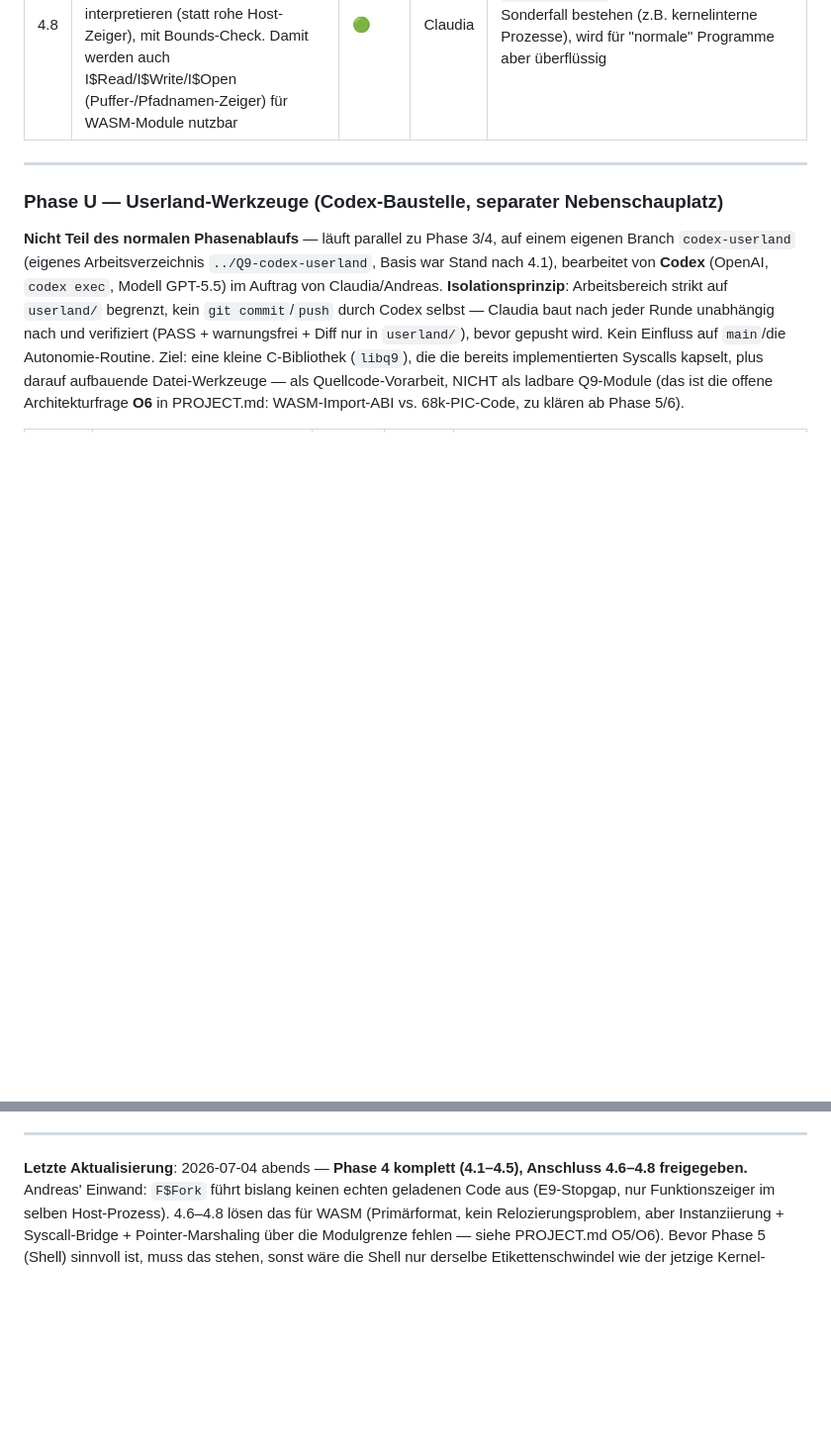
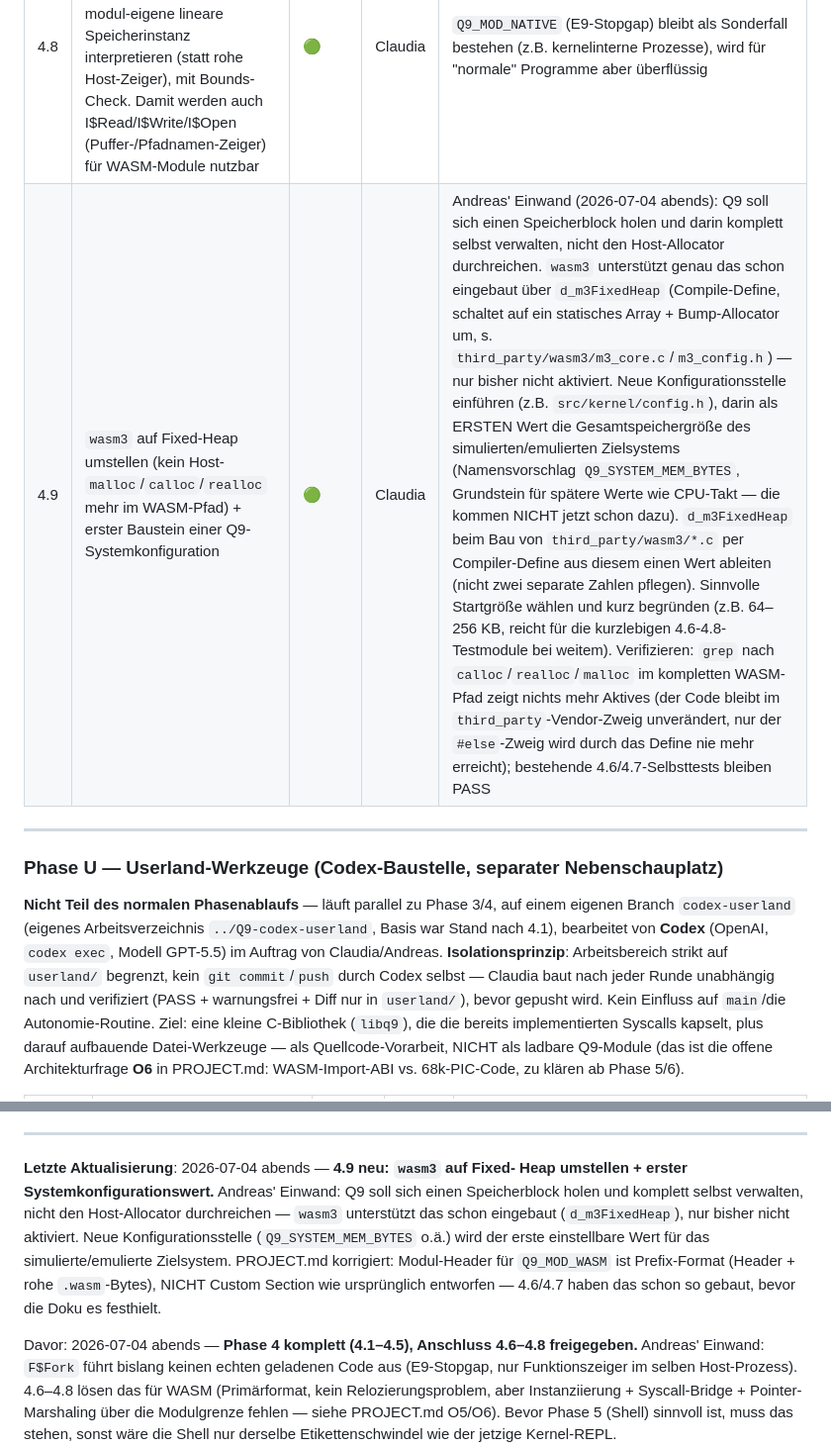
Before and after one commit to Q9-Forge/Q9-Flux, a Markdown page: ARBEITSPLAN.md, 2 parts joined by grey strips. Shown at 99% size. Drawn GitHub-style; blank space fills up the shorter version.

```diff
--- a/ARBEITSPLAN.md
+++ b/ARBEITSPLAN.md
@@ -156,6 +156,7 @@ und die Übersetzung von Zeigern über die Modulgrenze (siehe PROJECT.md O5/O6).
 | 4.6 | Eingebettete WASM-Runtime für den nativen Build (löst O5): eine Bibliothek (Kandidat wasm3 — klein, embeddable, keine harte malloc-Pflicht) einbinden, die ein beliebiges `.wasm`-Modul zur Laufzeit instanziieren und eine exportierte Funktion aufrufen kann. Noch OHNE Syscall-Bridge — reiner Grundbaustein | ✅ | Claudia | wasm3 (MIT, Commit `d77cd814`) vendored unter `third_party/wasm3/` (nur Kern-Interpreter, kein WASI/libc); `src/kernel/wasmrt.c/.h` als schmaler Wrapper (init/load/call_i32/free). Details siehe „Erledigt" unten |
 | 4.7 | `Q9_MOD_WASM`-Ausführung: F$Fork/F$Chain erkennen das Language-Byte `Q9_MOD_WASM`, instanziieren das Modul über die Runtime aus 4.6 (bzw. `WebAssembly.instantiate` im Browser) mit einem Import/Host-Funktion als Syscall-Bridge. Erstmal NUR Syscalls ohne Zeiger-Parameter (F$Time, F$ID, F$Exit) | ✅ | Claudia | Native Seite fertig: `src/kernel/wasmproc.c/.h` neu (Import-Bridge `q9.f_id`/`q9.f_time`/`q9.f_exit`), `entry_step_for()` in syscall.c erkennt `Q9_MOD_WASM` zusaetzlich zu `Q9_MOD_NATIVE`. Browser-Seite (WebAssembly.instantiate im Worker) bewusst NICHT Teil dieses Schritts — geparkt, s. unten. Details siehe „Erledigt" |
 | 4.8 | Speicher-/Pointer-Marshaling über die Modulgrenze: a0–a7-Register als Offsets in die modul-eigene lineare Speicherinstanz interpretieren (statt rohe Host-Zeiger), mit Bounds-Check. Damit werden auch I$Read/I$Write/I$Open (Puffer-/Pfadnamen-Zeiger) für WASM-Module nutzbar | 🟢 | Claudia | `Q9_MOD_NATIVE` (E9-Stopgap) bleibt als Sonderfall bestehen (z.B. kernelinterne Prozesse), wird für "normale" Programme aber überflüssig |
+| 4.9 | `wasm3` auf Fixed-Heap umstellen (kein Host-`malloc`/`calloc`/`realloc` mehr im WASM-Pfad) + erster Baustein einer Q9-Systemkonfiguration | 🟢 | Claudia | Andreas' Einwand (2026-07-04 abends): Q9 soll sich einen Speicherblock holen und darin komplett selbst verwalten, nicht den Host-Allocator durchreichen. `wasm3` unterstützt genau das schon eingebaut über `d_m3FixedHeap` (Compile-Define, schaltet auf ein statisches Array + Bump-Allocator um, s. `third_party/wasm3/m3_core.c`/`m3_config.h`) — nur bisher nicht aktiviert. Neue Konfigurationsstelle einführen (z.B. `src/kernel/config.h`), darin als ERSTEN Wert die Gesamtspeichergröße des simulierten/emulierten Zielsystems (Namensvorschlag `Q9_SYSTEM_MEM_BYTES`, Grundstein für spätere Werte wie CPU-Takt — die kommen NICHT jetzt schon dazu). `d_m3FixedHeap` beim Bau von `third_party/wasm3/*.c` per Compiler-Define aus diesem einen Wert ableiten (nicht zwei separate Zahlen pflegen). Sinnvolle Startgröße wählen und kurz begründen (z.B. 64–256 KB, reicht für die kurzlebigen 4.6-4.8-Testmodule bei weitem). Verifizieren: `grep` nach `calloc`/`realloc`/`malloc` im kompletten WASM-Pfad zeigt nichts mehr Aktives (der Code bleibt im `third_party`-Vendor-Zweig unverändert, nur der `#else`-Zweig wird durch das Define nie mehr erreicht); bestehende 4.6/4.7-Selbsttests bleiben PASS |
 
 ---
 
@@ -734,7 +735,18 @@ Zukunftsideen ohne Handlungsdruck.
 
 ---
 
-**Letzte Aktualisierung**: 2026-07-04 abends — **Phase 4 komplett (4.1–4.5),
+**Letzte Aktualisierung**: 2026-07-04 abends — **4.9 neu: `wasm3` auf Fixed-
+Heap umstellen + erster Systemkonfigurationswert.** Andreas' Einwand: Q9 soll
+sich einen Speicherblock holen und komplett selbst verwalten, nicht den
+Host-Allocator durchreichen — `wasm3` unterstützt das schon eingebaut
+(`d_m3FixedHeap`), nur bisher nicht aktiviert. Neue Konfigurationsstelle
+(`Q9_SYSTEM_MEM_BYTES` o.ä.) wird der erste einstellbare Wert für das
+simulierte/emulierte Zielsystem. PROJECT.md korrigiert: Modul-Header für
+`Q9_MOD_WASM` ist Prefix-Format (Header + rohe `.wasm`-Bytes), NICHT Custom
+Section wie ursprünglich entworfen — 4.6/4.7 haben das schon so gebaut,
+bevor die Doku es festhielt.
+
+Davor: 2026-07-04 abends — **Phase 4 komplett (4.1–4.5),
 Anschluss 4.6–4.8 freigegeben.** Andreas' Einwand: `F$Fork` führt bislang
 keinen echten geladenen Code aus (E9-Stopgap, nur Funktionszeiger im selben
 Host-Prozess). 4.6–4.8 lösen das für WASM (Primärformat, kein
```
Also changed, not shown: PROJECT.md (+8 -2 lines).
